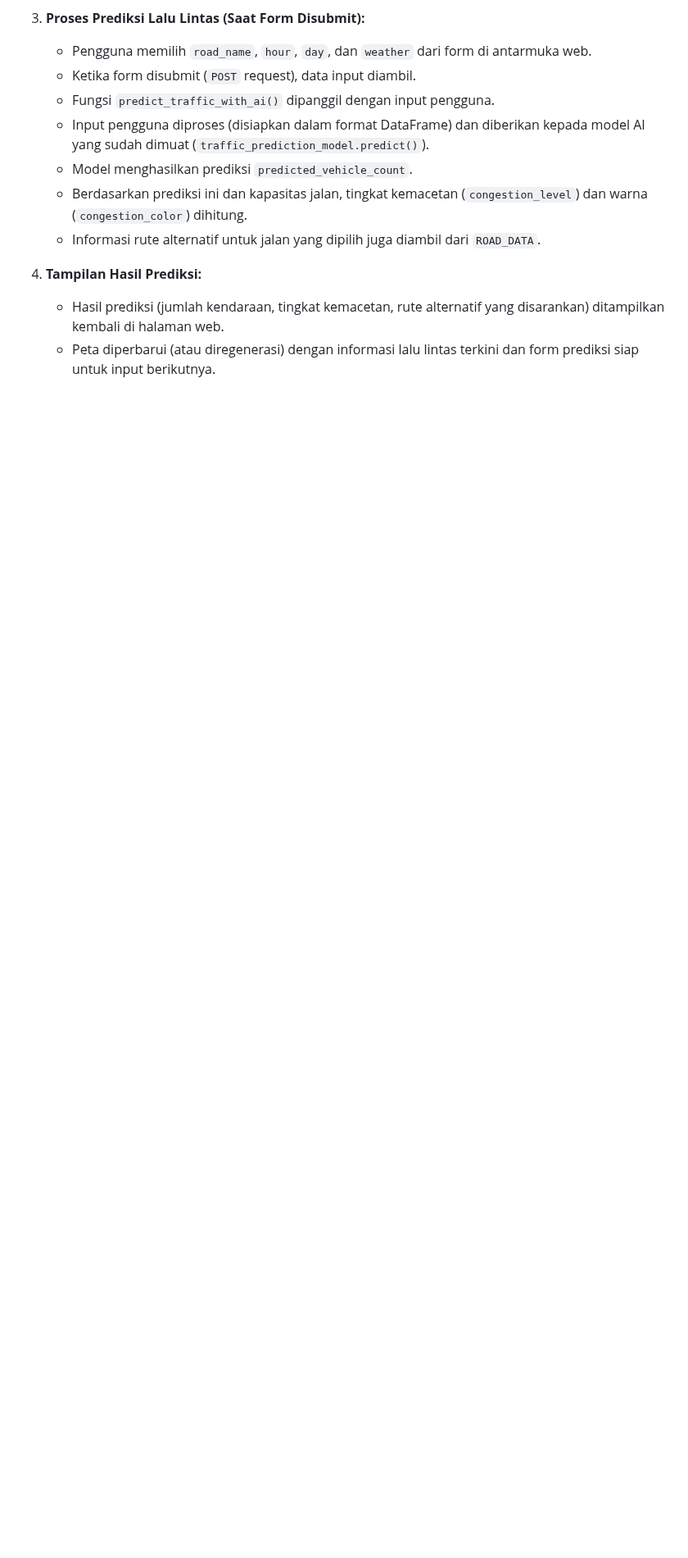
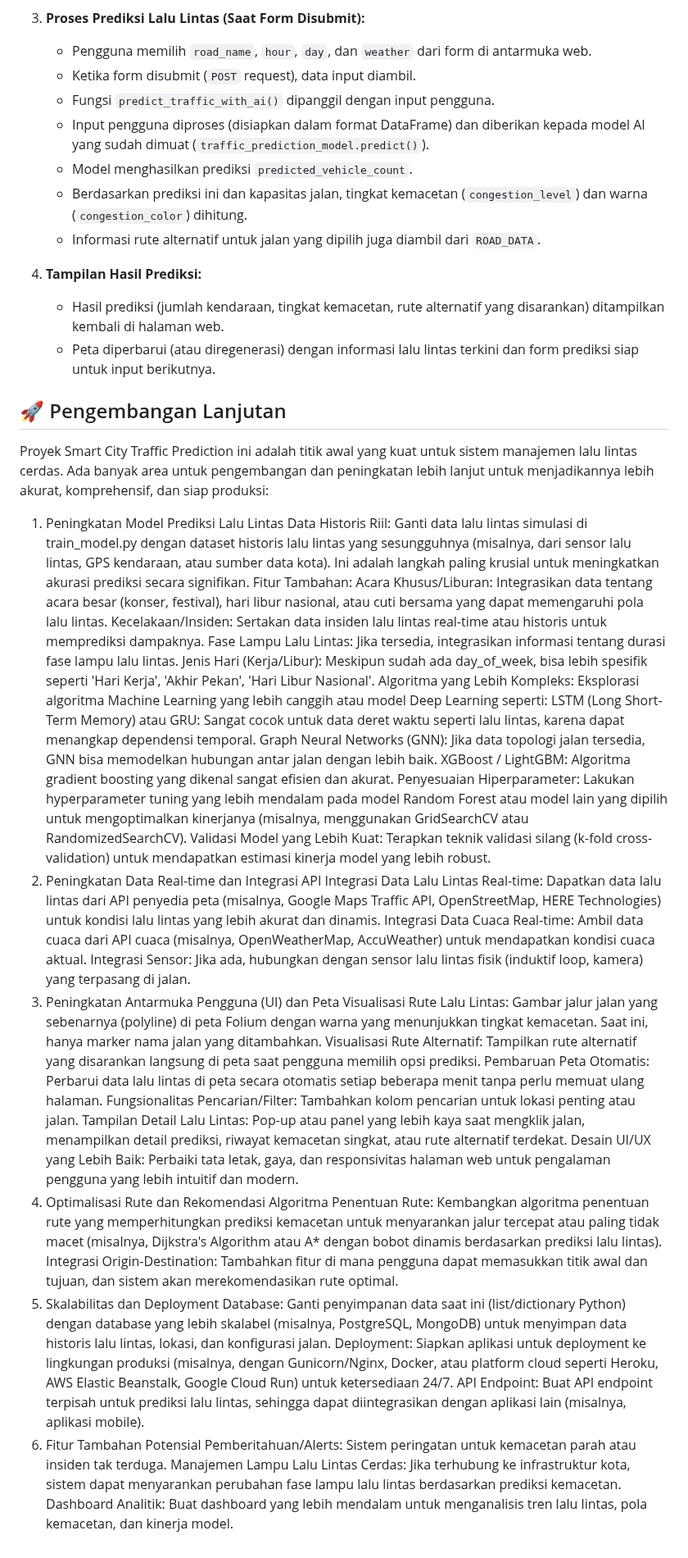
Before and after one commit to MuhammadFadliRahmansyahG1A023005/MODEL_AI, a Markdown page: README.md, the part around the change. Shown at 82% size. Drawn GitHub-style; blank space fills up the shorter version.

```diff
--- a/README.md
+++ b/README.md
@@ -215,3 +215,73 @@ Sistem Smart City Traffic Prediction ini mengikuti alur kerja yang logis, dimula
 4.  **Tampilan Hasil Prediksi:**
     * Hasil prediksi (jumlah kendaraan, tingkat kemacetan, rute alternatif yang disarankan) ditampilkan kembali di halaman web.
     * Peta diperbarui (atau diregenerasi) dengan informasi lalu lintas terkini dan form prediksi siap untuk input berikutnya.
+
+
+
+
+
+
+
+
+
+
+
+
+
+
+
+
+
+
+
+
+
+
+
+
+
+
+
+
+
+
+
+
+## 🚀 Pengembangan Lanjutan
+Proyek Smart City Traffic Prediction ini adalah titik awal yang kuat untuk sistem manajemen lalu lintas cerdas. Ada banyak area untuk pengembangan dan peningkatan lebih lanjut untuk menjadikannya lebih akurat, komprehensif, dan siap produksi:
+
+1. Peningkatan Model Prediksi Lalu Lintas
+Data Historis Riil: Ganti data lalu lintas simulasi di train_model.py dengan dataset historis lalu lintas yang sesungguhnya (misalnya, dari sensor lalu lintas, GPS kendaraan, atau sumber data kota). Ini adalah langkah paling krusial untuk meningkatkan akurasi prediksi secara signifikan.
+Fitur Tambahan:
+Acara Khusus/Liburan: Integrasikan data tentang acara besar (konser, festival), hari libur nasional, atau cuti bersama yang dapat memengaruhi pola lalu lintas.
+Kecelakaan/Insiden: Sertakan data insiden lalu lintas real-time atau historis untuk memprediksi dampaknya.
+Fase Lampu Lalu Lintas: Jika tersedia, integrasikan informasi tentang durasi fase lampu lalu lintas.
+Jenis Hari (Kerja/Libur): Meskipun sudah ada day_of_week, bisa lebih spesifik seperti 'Hari Kerja', 'Akhir Pekan', 'Hari Libur Nasional'.
+Algoritma yang Lebih Kompleks: Eksplorasi algoritma Machine Learning yang lebih canggih atau model Deep Learning seperti:
+LSTM (Long Short-Term Memory) atau GRU: Sangat cocok untuk data deret waktu seperti lalu lintas, karena dapat menangkap dependensi temporal.
+Graph Neural Networks (GNN): Jika data topologi jalan tersedia, GNN bisa memodelkan hubungan antar jalan dengan lebih baik.
+XGBoost / LightGBM: Algoritma gradient boosting yang dikenal sangat efisien dan akurat.
+Penyesuaian Hiperparameter: Lakukan hyperparameter tuning yang lebih mendalam pada model Random Forest atau model lain yang dipilih untuk mengoptimalkan kinerjanya (misalnya, menggunakan GridSearchCV atau RandomizedSearchCV).
+Validasi Model yang Lebih Kuat: Terapkan teknik validasi silang (k-fold cross-validation) untuk mendapatkan estimasi kinerja model yang lebih robust.
+2. Peningkatan Data Real-time dan Integrasi API
+Integrasi Data Lalu Lintas Real-time: Dapatkan data lalu lintas dari API penyedia peta (misalnya, Google Maps Traffic API, OpenStreetMap, HERE Technologies) untuk kondisi lalu lintas yang lebih akurat dan dinamis.
+Integrasi Data Cuaca Real-time: Ambil data cuaca dari API cuaca (misalnya, OpenWeatherMap, AccuWeather) untuk mendapatkan kondisi cuaca aktual.
+Integrasi Sensor: Jika ada, hubungkan dengan sensor lalu lintas fisik (induktif loop, kamera) yang terpasang di jalan.
+3. Peningkatan Antarmuka Pengguna (UI) dan Peta
+Visualisasi Rute Lalu Lintas: Gambar jalur jalan yang sebenarnya (polyline) di peta Folium dengan warna yang menunjukkan tingkat kemacetan. Saat ini, hanya marker nama jalan yang ditambahkan.
+Visualisasi Rute Alternatif: Tampilkan rute alternatif yang disarankan langsung di peta saat pengguna memilih opsi prediksi.
+Pembaruan Peta Otomatis: Perbarui data lalu lintas di peta secara otomatis setiap beberapa menit tanpa perlu memuat ulang halaman.
+Fungsionalitas Pencarian/Filter: Tambahkan kolom pencarian untuk lokasi penting atau jalan.
+Tampilan Detail Lalu Lintas: Pop-up atau panel yang lebih kaya saat mengklik jalan, menampilkan detail prediksi, riwayat kemacetan singkat, atau rute alternatif terdekat.
+Desain UI/UX yang Lebih Baik: Perbaiki tata letak, gaya, dan responsivitas halaman web untuk pengalaman pengguna yang lebih intuitif dan modern.
+4. Optimalisasi Rute dan Rekomendasi
+Algoritma Penentuan Rute: Kembangkan algoritma penentuan rute yang memperhitungkan prediksi kemacetan untuk menyarankan jalur tercepat atau paling tidak macet (misalnya, Dijkstra's Algorithm atau A* dengan bobot dinamis berdasarkan prediksi lalu lintas).
+Integrasi Origin-Destination: Tambahkan fitur di mana pengguna dapat memasukkan titik awal dan tujuan, dan sistem akan merekomendasikan rute optimal.
+5. Skalabilitas dan Deployment
+Database: Ganti penyimpanan data saat ini (list/dictionary Python) dengan database yang lebih skalabel (misalnya, PostgreSQL, MongoDB) untuk menyimpan data historis lalu lintas, lokasi, dan konfigurasi jalan.
+Deployment: Siapkan aplikasi untuk deployment ke lingkungan produksi (misalnya, dengan Gunicorn/Nginx, Docker, atau platform cloud seperti Heroku, AWS Elastic Beanstalk, Google Cloud Run) untuk ketersediaan 24/7.
+API Endpoint: Buat API endpoint terpisah untuk prediksi lalu lintas, sehingga dapat diintegrasikan dengan aplikasi lain (misalnya, aplikasi mobile).
+6. Fitur Tambahan Potensial
+Pemberitahuan/Alerts: Sistem peringatan untuk kemacetan parah atau insiden tak terduga.
+Manajemen Lampu Lalu Lintas Cerdas: Jika terhubung ke infrastruktur kota, sistem dapat menyarankan perubahan fase lampu lalu lintas berdasarkan prediksi kemacetan.
+Dashboard Analitik: Buat dashboard yang lebih mendalam untuk menganalisis tren lalu lintas, pola kemacetan, dan kinerja model.
```
